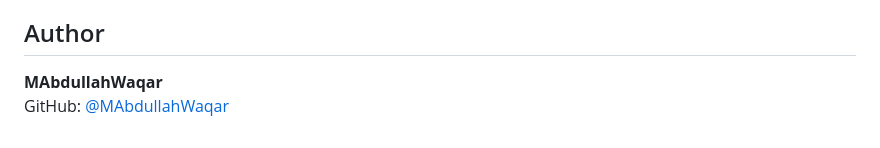
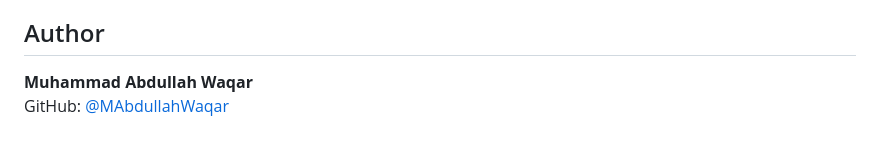
Before and after one commit to vanix056/Netflix-clone, a Markdown page: README.md, the part around the change. Drawn GitHub-style.

Commit message:
Update author name in README.md

```diff
--- a/README.md
+++ b/README.md
@@ -113,5 +113,5 @@ This project is licensed under the [MIT License](https://opensource.org/licenses
 
 ## Author
 
-**MAbdullahWaqar**
+**Muhammad Abdullah Waqar**
 GitHub: [@MAbdullahWaqar](https://github.com/MAbdullahWaqar)
```
